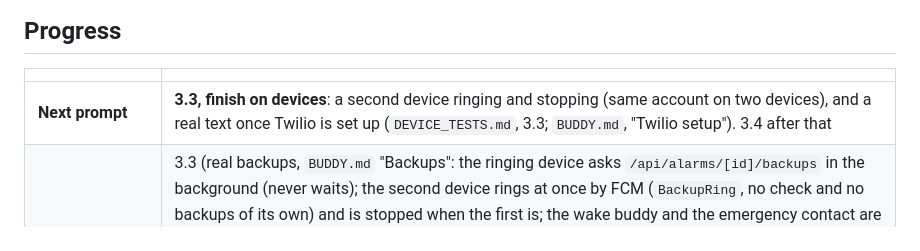
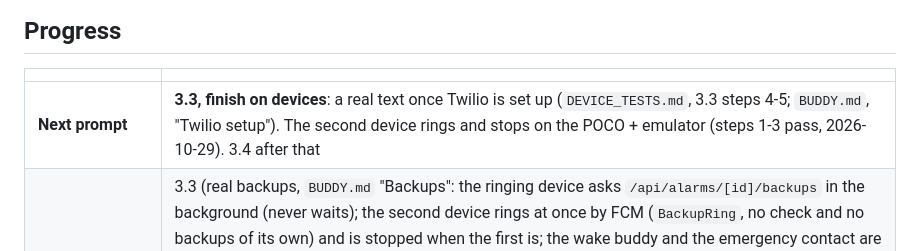
Before and after one commit to AyutheCoder/SomniAI--Smart-Automated-Alarm, a Markdown page: CLAUDE.md, the part around the change. Drawn GitHub-style.

```diff
--- a/CLAUDE.md
+++ b/CLAUDE.md
@@ -31,7 +31,7 @@ fixes it natively on Android.
 
 | | |
 | --- | --- |
-| **Next prompt** | **3.3, finish on devices**: a second device ringing and stopping (same account on two devices), and a real text once Twilio is set up (`DEVICE_TESTS.md`, 3.3; `BUDDY.md`, "Twilio setup"). 3.4 after that |
+| **Next prompt** | **3.3, finish on devices**: a real text once Twilio is set up (`DEVICE_TESTS.md`, 3.3 steps 4-5; `BUDDY.md`, "Twilio setup"). The second device rings and stops on the POCO + emulator (steps 1-3 pass, 2026-10-29). 3.4 after that |
 | Last completed | 3.3 (real backups, `BUDDY.md` "Backups": the ringing device asks `/api/alarms/[id]/backups` in the background (never waits); the second device rings at once by FCM (`BackupRing`, no check and no backups of its own) and is stopped when the first is; the wake buddy and the emergency contact are told only after the sleeper's delay, by the server's check (user's choice), the contact by Twilio SMS (user's choice after comparing Twilio / phone SMS / call: cost, Play's SEND_SMS restriction, works when the phone is dead), only with recorded consent; smartwatch always not_configured (no watch app); every channel delivered/failed/not_configured, delivered only with a transport id. Found: the panel's fields were overwritten by a late load. 3.2 before that |
 | Waiting on the human | Phone checks for 2.1-2.6 in `DEVICE_TESTS.md` (2.4 history and 2.5 can now use `npm run dev:phone`), and 3.1's by-hand checklist. The 2.2 gate's "fires with the app force-stopped" can't be met by any app (`ANDROID.md`) |
 | Open finding for 7.1 | `middleware.ts` answers signed-out `/api/*` calls with a redirect to the sign-in page, not a JSON 401. Routes enforce auth themselves (0.3 tests). |
```
Also changed, not shown: DEVICE_TESTS.md (+18 -2 lines).
